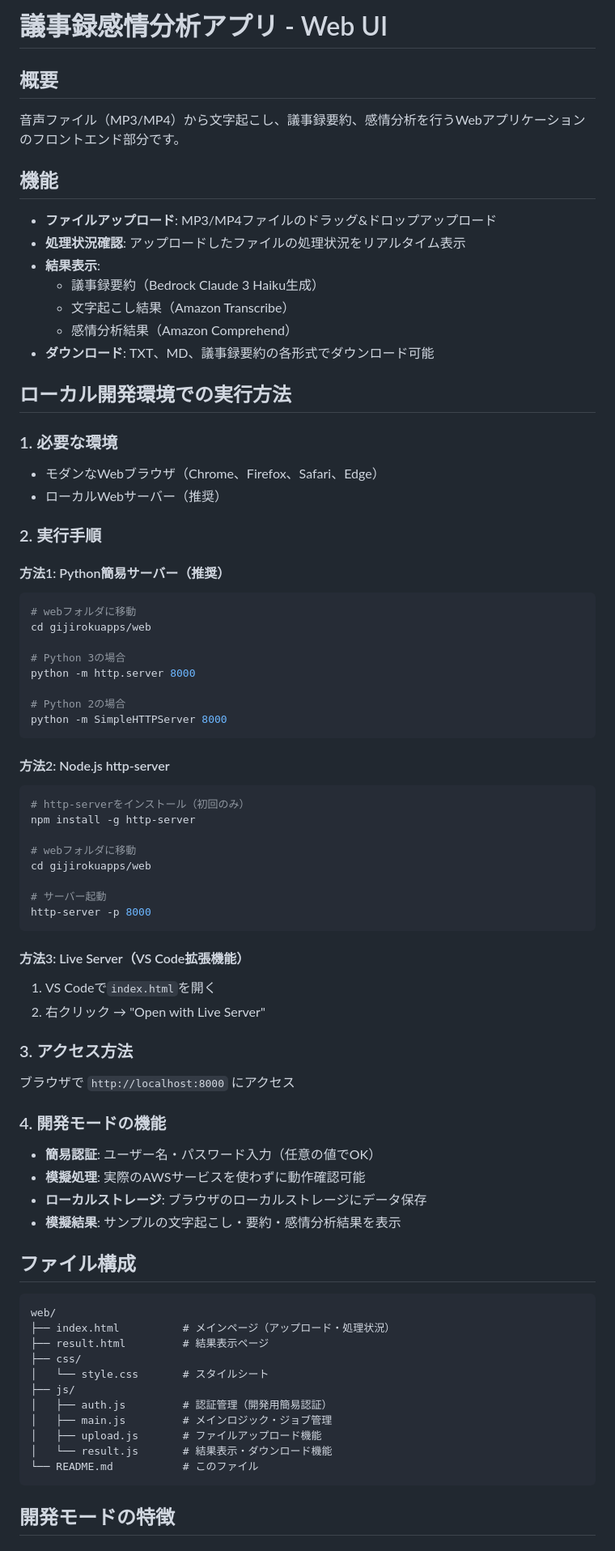
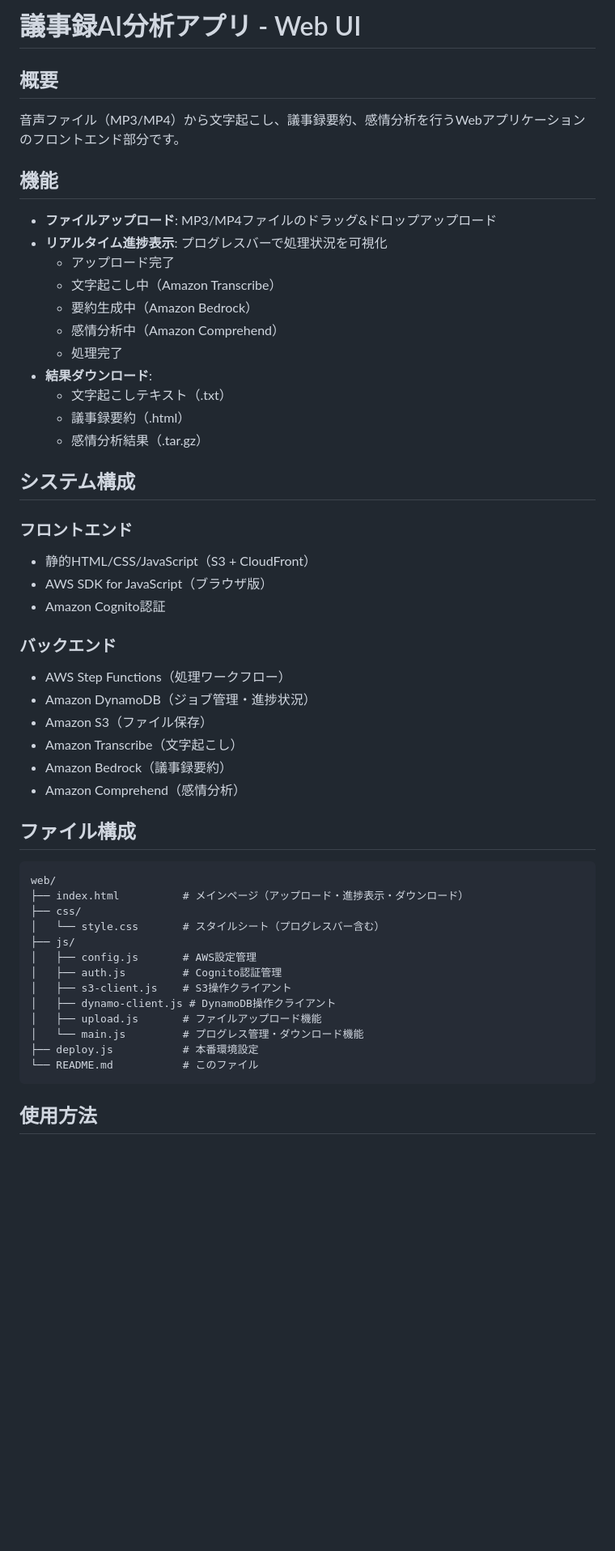
Before and after one commit to kyonosuke-specialist/gijirokuapp, a Markdown page: web/README.md, the part around one of its changes. Shown at 81% size. Drawn GitHub-style; blank space fills up the shorter version.

````diff
--- a/web/README.md
+++ b/web/README.md
@@ -1,76 +1,52 @@
-# 議事録感情分析アプリ - Web UI
+# 議事録AI分析アプリ - Web UI
 
 ## 概要
 音声ファイル（MP3/MP4）から文字起こし、議事録要約、感情分析を行うWebアプリケーションのフロントエンド部分です。
 
 ## 機能
 - **ファイルアップロード**: MP3/MP4ファイルのドラッグ&ドロップアップロード
-- **処理状況確認**: アップロードしたファイルの処理状況をリアルタイム表示
-- **結果表示**:
-  - 議事録要約（Bedrock Claude 3 Haiku生成）
-  - 文字起こし結果（Amazon Transcribe）
-  - 感情分析結果（Amazon Comprehend）
-- **ダウンロード**: TXT、MD、議事録要約の各形式でダウンロード可能
+- **リアルタイム進捗表示**: プログレスバーで処理状況を可視化
+  - アップロード完了
+  - 文字起こし中（Amazon Transcribe）
+  - 要約生成中（Amazon Bedrock）
+  - 感情分析中（Amazon Comprehend）
+  - 処理完了
+- **結果ダウンロード**:
+  - 文字起こしテキスト（.txt）
+  - 議事録要約（.html）
+  - 感情分析結果（.tar.gz）
 
-## ローカル開発環境での実行方法
+## システム構成
 
-### 1. 必要な環境
-- モダンなWebブラウザ（Chrome、Firefox、Safari、Edge）
-- ローカルWebサーバー（推奨）
+### フロントエンド
+- 静的HTML/CSS/JavaScript（S3 + CloudFront）
+- AWS SDK for JavaScript（ブラウザ版）
+- Amazon Cognito認証
 
-### 2. 実行手順
-
-#### 方法1: Python簡易サーバー（推奨）
-```bash
-# webフォルダに移動
-cd gijirokuapps/web
-
-# Python 3の場合
-python -m http.server 8000
-
-# Python 2の場合
-python -m SimpleHTTPServer 8000
-```
-
-#### 方法2: Node.js http-server
-```bash
-# http-serverをインストール（初回のみ）
-npm install -g http-server
-
-# webフォルダに移動
-cd gijirokuapps/web
-
-# サーバー起動
-http-server -p 8000
-```
-
-#### 方法3: Live Server（VS Code拡張機能）
-1. VS Codeで`index.html`を開く
-2. 右クリック → "Open with Live Server"
-
-### 3. アクセス方法
-ブラウザで `http://localhost:8000` にアクセス
-
-### 4. 開発モードの機能
-- **簡易認証**: ユーザー名・パスワード入力（任意の値でOK）
-- **模擬処理**: 実際のAWSサービスを使わずに動作確認可能
-- **ローカルストレージ**: ブラウザのローカルストレージにデータ保存
-- **模擬結果**: サンプルの文字起こし・要約・感情分析結果を表示
+### バックエンド
+- AWS Step Functions（処理ワークフロー）
+- Amazon DynamoDB（ジョブ管理・進捗状況）
+- Amazon S3（ファイル保存）
+- Amazon Transcribe（文字起こし）
+- Amazon Bedrock（議事録要約）
+- Amazon Comprehend（感情分析）
 
 ## ファイル構成
 ```
 web/
-├── index.html          # メインページ（アップロード・処理状況）
-├── result.html         # 結果表示ページ
+├── index.html          # メインページ（アップロード・進捗表示・ダウンロード）
 ├── css/
-│   └── style.css       # スタイルシート
+│   └── style.css       # スタイルシート（プログレスバー含む）
 ├── js/
-│   ├── auth.js         # 認証管理（開発用簡易認証）
-│   ├── main.js         # メインロジック・ジョブ管理
+│   ├── config.js       # AWS設定管理
+│   ├── auth.js         # Cognito認証管理
+│   ├── s3-client.js    # S3操作クライアント
+│   ├── dynamo-client.js # DynamoDB操作クライアント
 │   ├── upload.js       # ファイルアップロード機能
-│   └── result.js       # 結果表示・ダウンロード機能
+│   └── main.js         # プログレス管理・ダウンロード機能
+├── deploy.js           # 本番環境設定
 └── README.md           # このファイル
 ```
 
-## 開発モードの特徴
+## 使用方法
 
````
Also changed, not shown: other parts of web/README.md (+90 -99 lines).
